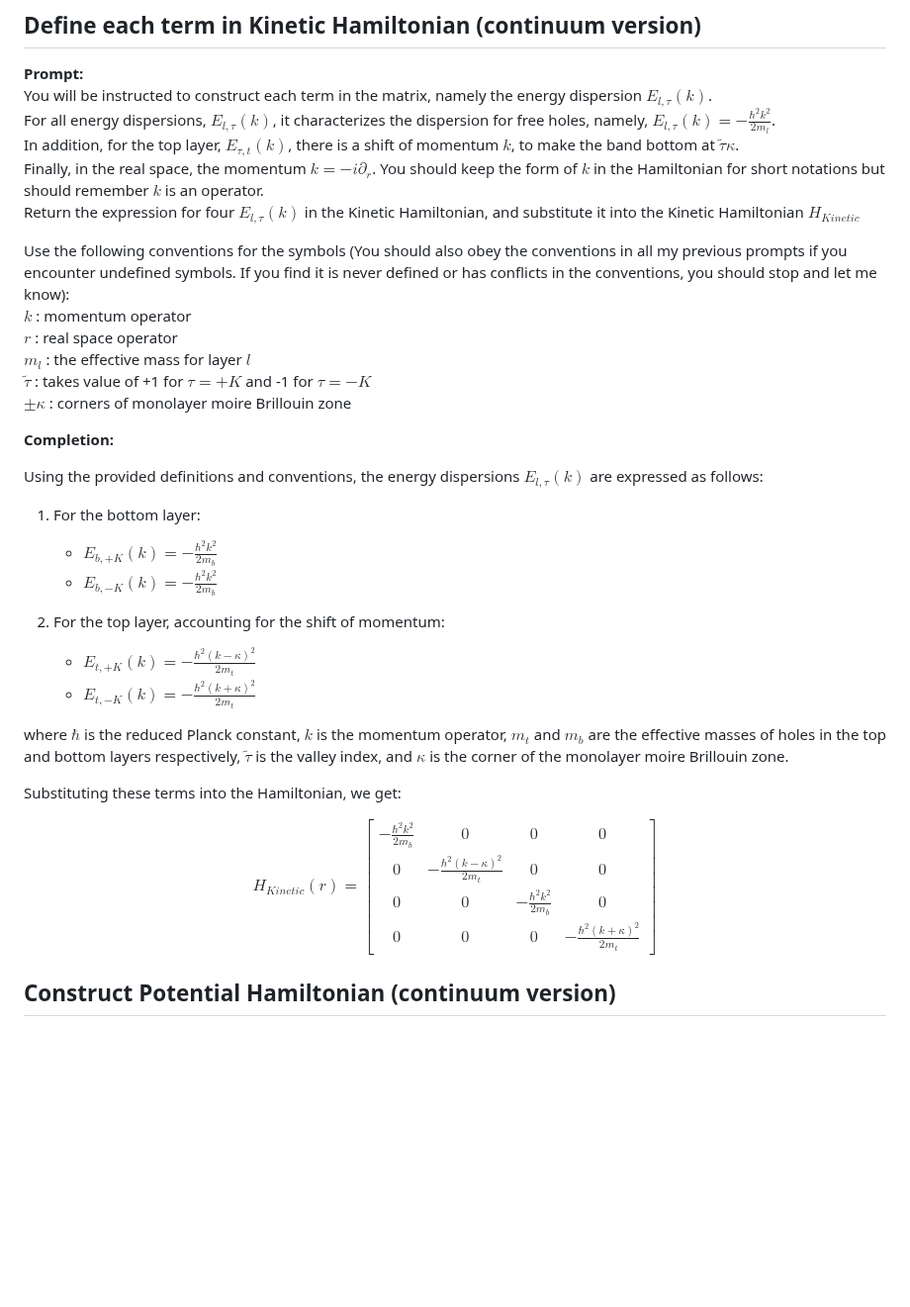
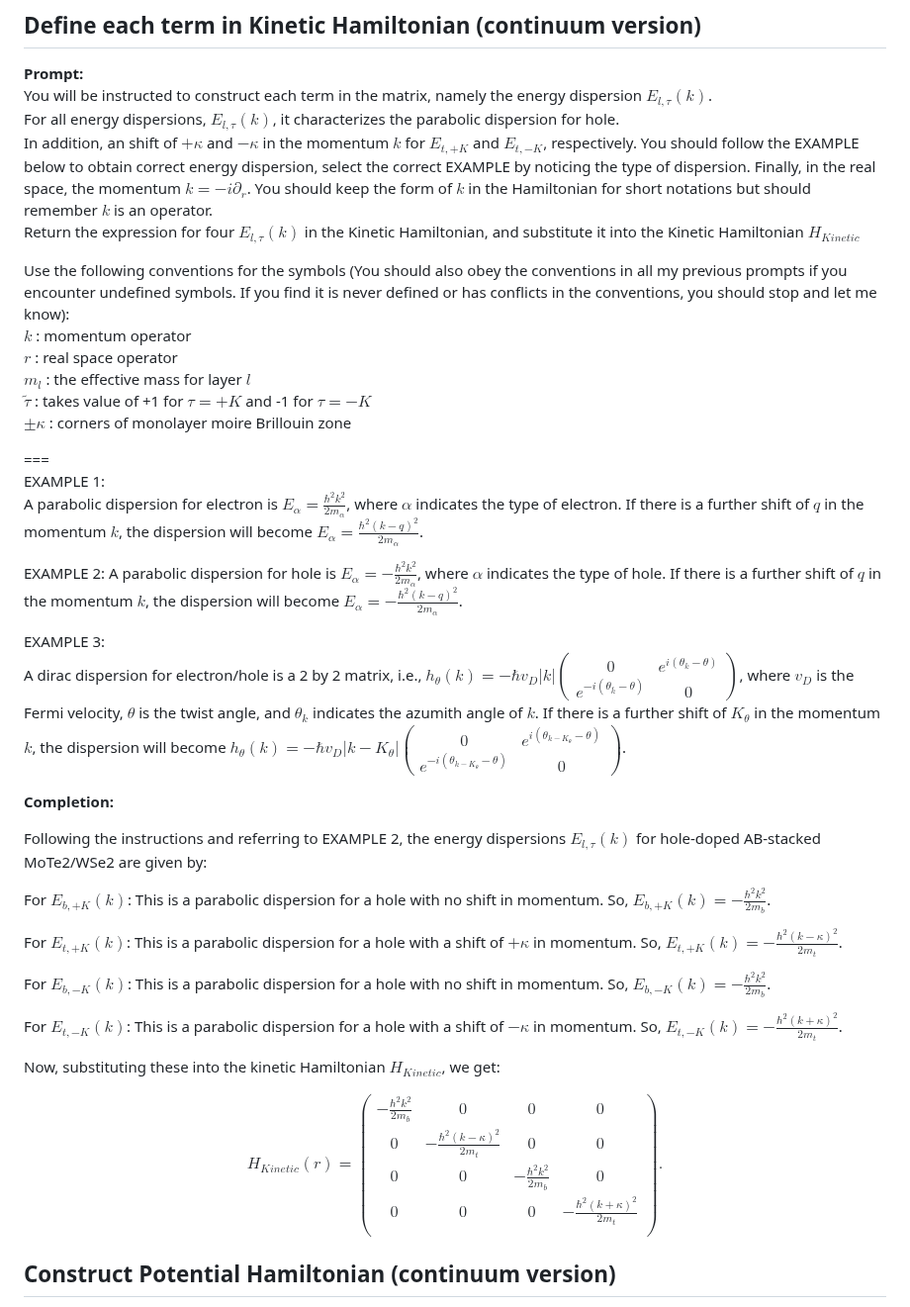
Before and after one commit to hainingpan/HartreeFock_GPT, a Markdown page: 2111.01152/2111.01152.md, the part around the change. Shown at 99% size. GitHub-like rendering; blank space fills up the shorter version.

```diff
--- a/2111.01152/2111.01152.md
+++ b/2111.01152/2111.01152.md
@@ -44,8 +44,9 @@ This Hamiltonian describes the energy of a single particle in the system, where
 ## Define each term in Kinetic Hamiltonian (continuum version)
 **Prompt:**
 You will be instructed to construct each term in the matrix, namely the energy dispersion $E_{l,\tau}(k)$.
-For all energy dispersions, $E_{l,\tau}(k)$, it characterizes the dispersion for free holes, namely, $E_{l,\tau}(k)= -\frac{\hbar^2 k^2}{2 m_l}$.
-In addition, for the top layer, $E_{\tau,t}(k)$, there is a shift of momentum $k$, to make the band bottom at $\tilde{\tau}\kappa$.
+For all energy dispersions, $E_{l,\tau}(k)$, it characterizes the parabolic dispersion for hole.
+In addition, an shift of $+\kappa$ and $-\kappa$ in the momentum $k$ for $E_{t,+K}$ and $E_{t,-K}$, respectively.
+You should follow the EXAMPLE below to obtain correct energy dispersion, select the correct EXAMPLE by noticing the type of dispersion.
 Finally, in the real space, the momentum $k=-i \partial_r$. You should keep the form of $k$ in the Hamiltonian for short notations but should remember $k$ is an operator.
 Return the expression for four $E_{l,\tau}(k)$ in the Kinetic Hamiltonian, and substitute it into the Kinetic Hamiltonian $H_{Kinetic}$
 
@@ -56,28 +57,44 @@ $m_l$ : the effective mass for layer $l$
 $\tilde{\tau}$ : takes value of +1 for $\tau=+K$ and -1 for $\tau=-K$
 $\pm\kappa$ : corners of monolayer moire Brillouin zone
 
+===
+EXAMPLE 1:
+A parabolic dispersion for electron is $E_{\alpha}=\frac{\hbar^2 k^2}{2m_{\alpha}}$, where $\alpha$ indicates the type of electron.  If there is a further shift of $q$ in the momentum $k$, the dispersion will become $E_{\alpha}=\frac{\hbar^2 (k-q)^2}{2m_{\alpha}}$.
+
+EXAMPLE 2:
+A parabolic dispersion for hole is $E_{\alpha}=-\frac{\hbar^2 k^2}{2m_{\alpha}}$, where $\alpha$ indicates the type of hole.  If there is a further shift of $q$ in the momentum $k$, the dispersion will become $E_{\alpha}=-\frac{\hbar^2 (k-q)^2}{2m_{\alpha}}$.
+
+EXAMPLE 3:
+A dirac dispersion for electron/hole is a 2 by 2 matrix, i.e., $h_{\theta}(k)=-\hbar v_D |k| \begin{pmatrix}  0 & e^{i(\theta_{k}-\theta)}\\ e^{-i(\theta_{\bar{k}}-\theta)} & 0 \end{pmatrix}$, where $v_D$ is the Fermi velocity, $\theta$ is the twist angle, and $\theta_k$ indicates the azumith angle of $k$. If there is a further shift of $K_{\theta}$ in the momentum $k$, the dispersion will become $h_{\theta}(k)=-\hbar v_D |k-K_{\theta}| \begin{pmatrix}  0 & e^{i(\theta_{k-K_{\theta}}-\theta)}\\ e^{-i(\theta_{k-K_{\theta}}-\theta)} & 0 \end{pmatrix}$.
+
 **Completion:**
 
-Using the provided definitions and conventions, the energy dispersions $E_{l,\tau}(k)$ are expressed as follows:
+Following the instructions and referring to EXAMPLE 2, the energy dispersions $E_{l,\tau}(k)$ for hole-doped AB-stacked MoTe2/WSe2 are given by:
 
-1. For the bottom layer:
-    * $E_{b,+K}(k) = -\frac{\hbar^2 k^2}{2 m_b}$
-    * $E_{b,-K}(k) = -\frac{\hbar^2 k^2}{2 m_b}$
+For $E_{b,+K}(k)$:
+This is a parabolic dispersion for a hole with no shift in momentum. So,
+$E_{b,+K}(k) = -\frac{\hbar^2 k^2}{2m_b}$.
 
-2. For the top layer, accounting for the shift of momentum:
-    * $E_{t,+K}(k) = -\frac{\hbar^2 (k - \kappa)^2}{2 m_t}$
-    * $E_{t,-K}(k) = -\frac{\hbar^2 (k + \kappa)^2}{2 m_t}$
+For $E_{t,+K}(k)$:
+This is a parabolic dispersion for a hole with a shift of $+\kappa$ in momentum. So,
+$E_{t,+K}(k) = -\frac{\hbar^2 (k-\kappa)^2}{2m_t}$.
 
-where $\hbar$ is the reduced Planck constant, $k$ is the momentum operator, $m_{t}$ and $m_{b}$ are the effective masses of holes in the top and bottom layers respectively, $\tilde{\tau}$ is the valley index, and $\kappa$ is the corner of the monolayer moire Brillouin zone.
+For $E_{b,-K}(k)$:
+This is a parabolic dispersion for a hole with no shift in momentum. So,
+$E_{b,-K}(k) = -\frac{\hbar^2 k^2}{2m_b}$.
 
-Substituting these terms into the Hamiltonian, we get:
+For $E_{t,-K}(k)$:
+This is a parabolic dispersion for a hole with a shift of $-\kappa$ in momentum. So,
+$E_{t,-K}(k) = -\frac{\hbar^2 (k+\kappa)^2}{2m_t}$.
 
-$$H_{Kinetic}(r) = \begin{bmatrix}
--\frac{\hbar^2 k^2}{2 m_b} & 0 & 0 & 0 \\
-0 & -\frac{\hbar^2 (k - \kappa)^2}{2 m_t} & 0 & 0 \\
-0 & 0 & -\frac{\hbar^2 k^2}{2 m_b} & 0 \\
-0 & 0 & 0 & -\frac{\hbar^2 (k + \kappa)^2}{2 m_t}
-\end{bmatrix}$$
+Now, substituting these into the kinetic Hamiltonian $H_{Kinetic}$, we get:
+
+$$H_{Kinetic}(r) = \begin{pmatrix}
+-\frac{\hbar^2 k^2}{2m_b} & 0 & 0 & 0 \\
+0 & -\frac{\hbar^2 (k-\kappa)^2}{2m_t} & 0 & 0 \\
+0 & 0 & -\frac{\hbar^2 k^2}{2m_b} & 0 \\
+0 & 0 & 0 & -\frac{\hbar^2 (k+\kappa)^2}{2m_t} \\
+\end{pmatrix}.$$
 
 ## Construct Potential Hamiltonian (continuum version)
 **Prompt:**
```
Also changed, not shown: 1812.04213/1812.04213.md (+35 -26 lines), Prompt_template.md (+17 -3 lines).
